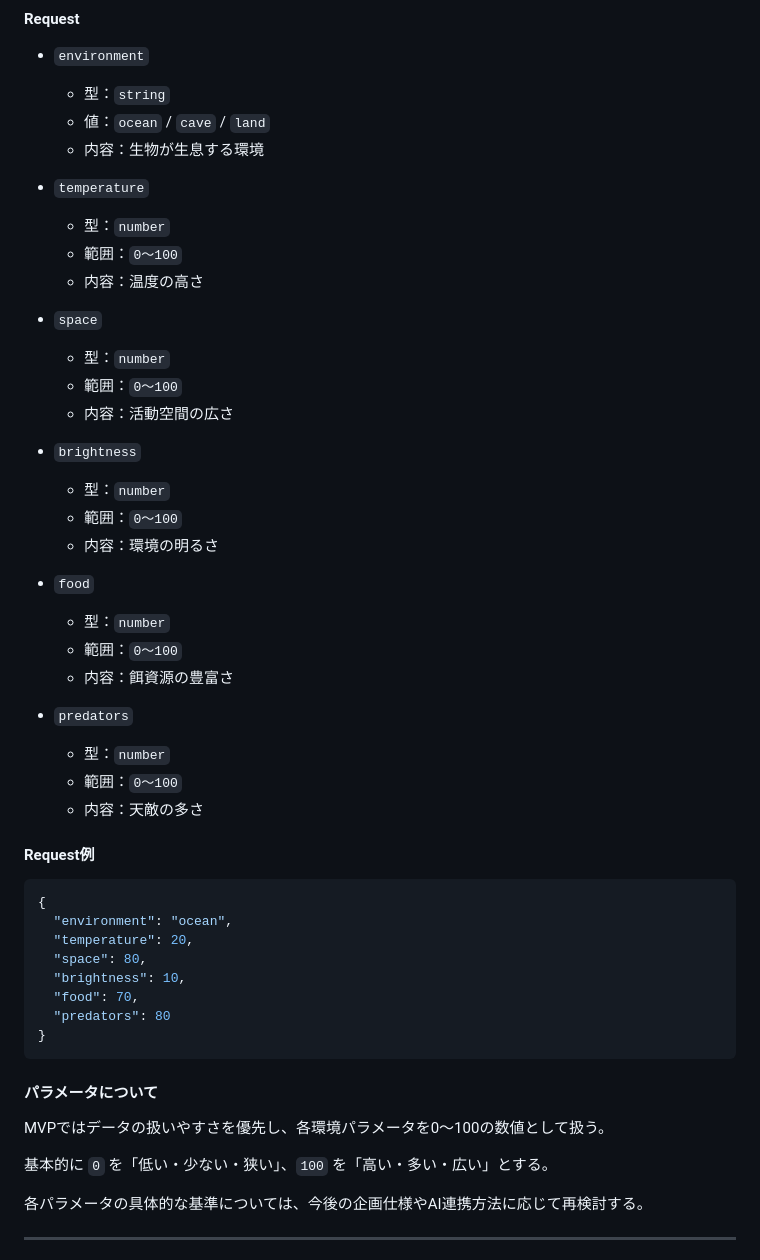
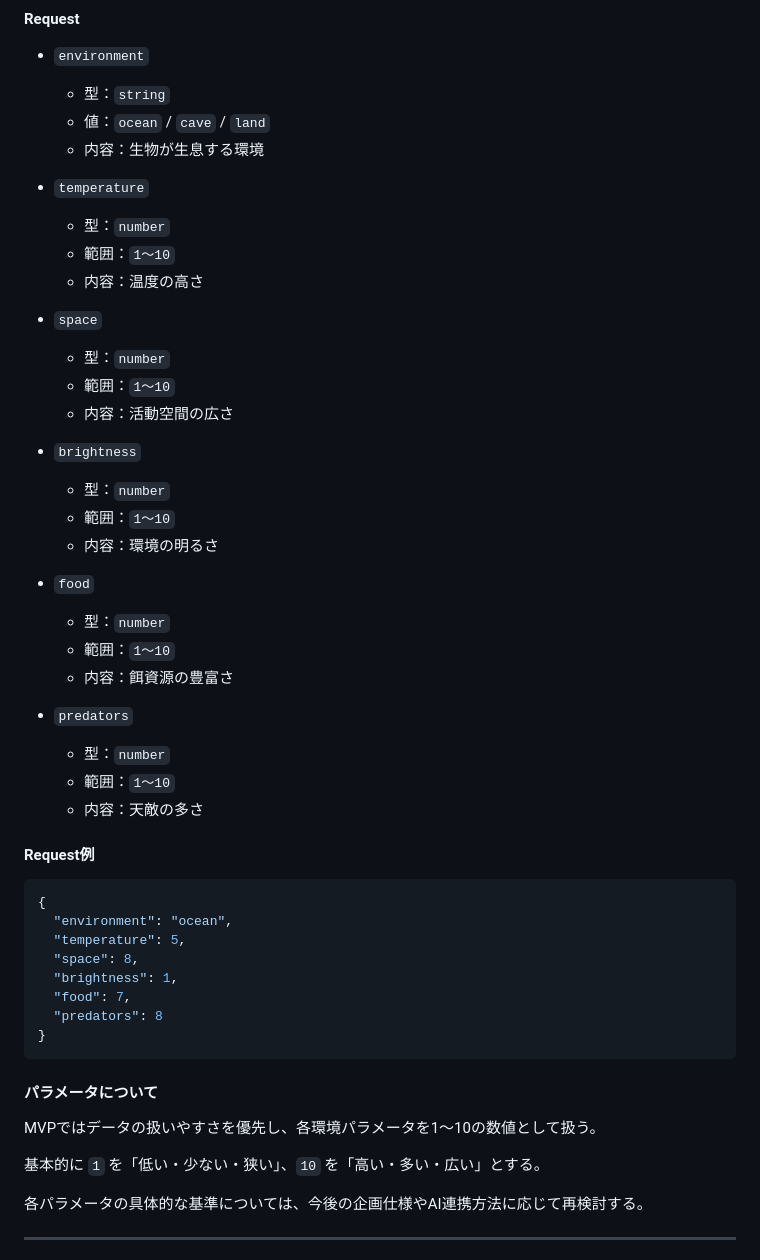
Before and after one commit to AkiraAndHisMerryBand/MS_After100Years, a Markdown page: README.md, the part around one of its changes. GitHub-like rendering.

````diff
--- a/README.md
+++ b/README.md
@@ -51,27 +51,27 @@ Frontでユーザーが設定した環境条件をBackendへ送信する。
 
 - `temperature`
   - 型：`number`
-  - 範囲：`0〜100`
+  - 範囲：`1〜10`
   - 内容：温度の高さ
 
 - `space`
   - 型：`number`
-  - 範囲：`0〜100`
+  - 範囲：`1〜10`
   - 内容：活動空間の広さ
 
 - `brightness`
   - 型：`number`
-  - 範囲：`0〜100`
+  - 範囲：`1〜10`
   - 内容：環境の明るさ
 
 - `food`
   - 型：`number`
-  - 範囲：`0〜100`
+  - 範囲：`1〜10`
   - 内容：餌資源の豊富さ
 
 - `predators`
   - 型：`number`
-  - 範囲：`0〜100`
+  - 範囲：`1〜10`
   - 内容：天敵の多さ
 
 #### Request例
@@ -79,19 +79,19 @@ Frontでユーザーが設定した環境条件をBackendへ送信する。
 ```json
 {
   "environment": "ocean",
-  "temperature": 20,
-  "space": 80,
-  "brightness": 10,
-  "food": 70,
-  "predators": 80
+  "temperature": 5,
+  "space": 8,
+  "brightness": 1,
+  "food": 7,
+  "predators": 8
 }
 ```
 
 #### パラメータについて
 
-MVPではデータの扱いやすさを優先し、各環境パラメータを0〜100の数値として扱う。
+MVPではデータの扱いやすさを優先し、各環境パラメータを1〜10の数値として扱う。
 
-基本的に `0` を「低い・少ない・狭い」、`100` を「高い・多い・広い」とする。
+基本的に `1` を「低い・少ない・狭い」、`10` を「高い・多い・広い」とする。
 
 各パラメータの具体的な基準については、今後の企画仕様やAI連携方法に応じて再検討する。
 
````
Also changed, not shown: other parts of README.md (+21 -21 lines).
